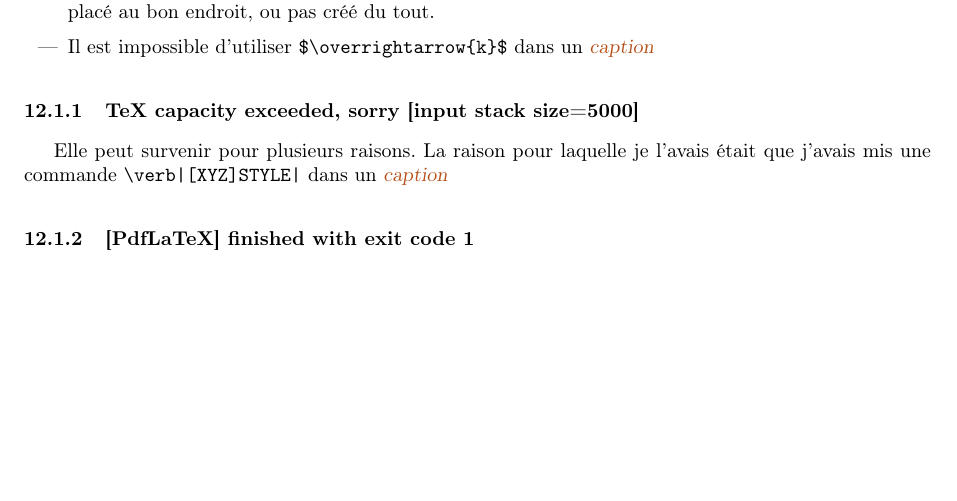
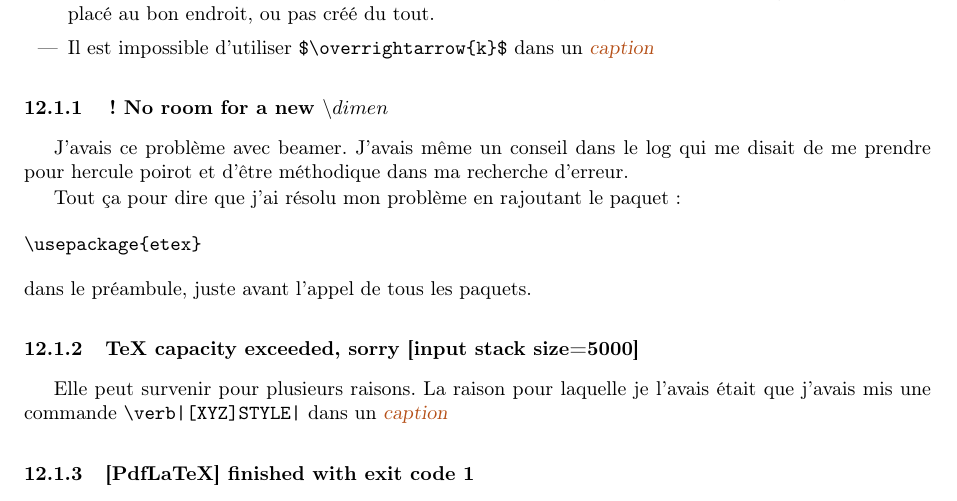
Before and after one commit to sanyaade-teachings/autiwa-tutorials, a LaTeX thesis (latex/debuter avec TeX.tex): part of page 41 of 45, cut so that both start at the same text, the shorter picture padded with empty space. Compiled offline with pdfLaTeX.

Commit message:
latex: adding a question in the faq about some tricky error

```diff
--- a/latex/debuter avec TeX.tex
+++ b/latex/debuter avec TeX.tex
@@ -2288,6 +2288,16 @@ On se place d'abord dans le dossier où on doit créer le lien symbolique, on fa
 \item Il est impossible d'utiliser \verb|$\overrightarrow{k}$| dans un \gras[macro!caption]{caption}
 \end{itemize}
 
+\subsubsection{! No room for a new \backslash dimen}
+J'avais ce problème avec beamer. J'avais même un conseil dans le log qui me disait de me prendre pour hercule poirot et d'être méthodique dans ma recherche d'erreur.
+
+Tout ça pour dire que j'ai résolu mon problème en rajoutant le paquet :
+\begin{verbatim}
+\usepackage{etex}
+\end{verbatim}
+dans le préambule, juste avant l'appel de tous les paquets.
+
+
 \subsubsection{TeX capacity exceeded, sorry [input stack size=5000]}
 Elle peut survenir pour plusieurs raisons. La raison pour laquelle je l'avais était que j'avais mis une commande \verb#\verb|[XYZ]STYLE|# dans un \gras{caption}
 
```
